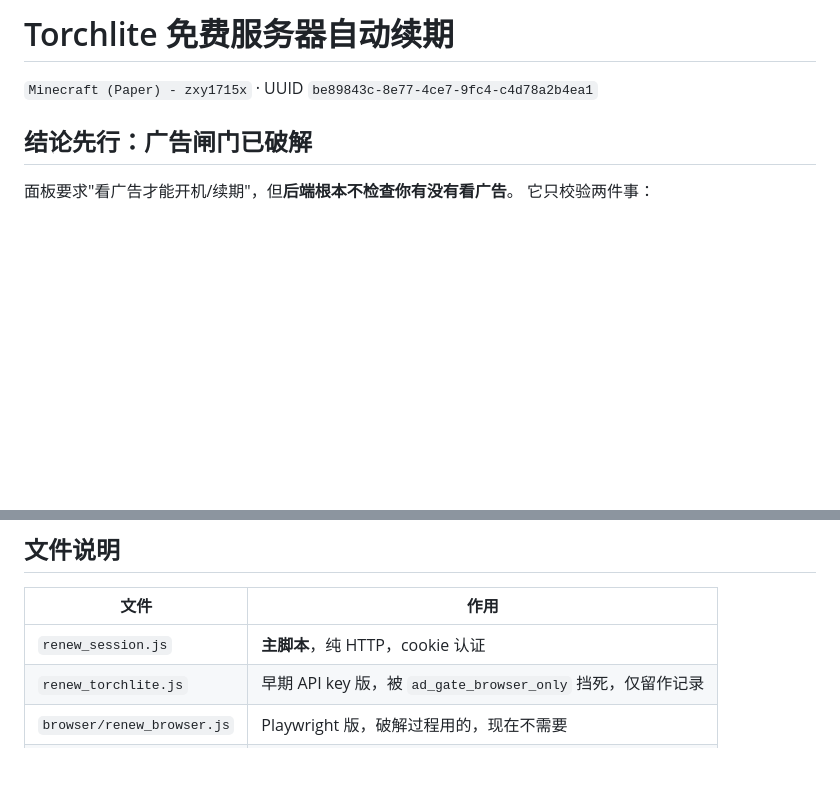
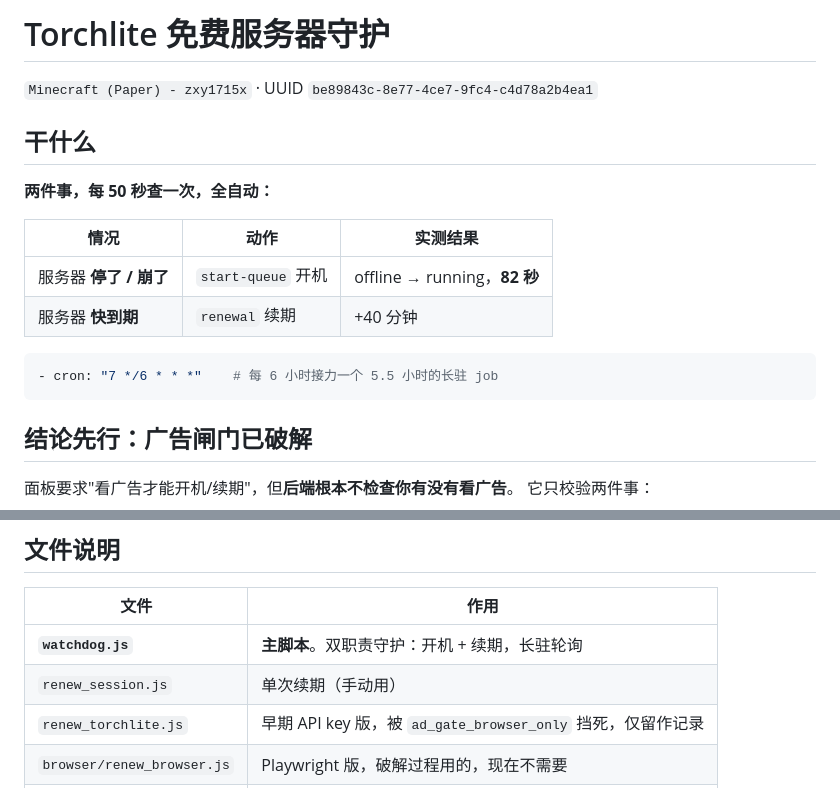
Before and after one commit to zx1447/xuqibaltic, a Markdown page: README.md, 2 parts joined by grey strips. GitHub-like rendering; blank space fills up the shorter version.

Commit message:
docs: 主脚本改为 watchdog

````diff
--- a/README.md
+++ b/README.md
@@ -1,6 +1,19 @@
-# Torchlite 免费服务器自动续期
+# Torchlite 免费服务器守护
 
 `Minecraft (Paper) - zxy1715x` · UUID `be89843c-8e77-4ce7-9fc4-c4d78a2b4ea1`
+
+## 干什么
+
+**两件事，每 50 秒查一次，全自动：**
+
+| 情况 | 动作 | 实测结果 |
+|---|---|---|
+| 服务器 **停了 / 崩了** | `start-queue` 开机 | offline → running，**82 秒** |
+| 服务器 **快到期** | `renewal` 续期 | +40 分钟 |
+
+```yaml
+- cron: "7 */6 * * *"    # 每 6 小时接力一个 5.5 小时的长驻 job
+```
 
 ## 结论先行：广告闸门已破解
 
@@ -150,7 +163,8 @@ TORCHLITE_COOKIE='...' TORCHLITE_DO_START=1 node renew_session.js
 
 | 文件 | 作用 |
 |---|---|
-| `renew_session.js` | **主脚本**，纯 HTTP，cookie 认证 |
+| **`watchdog.js`** | **主脚本**。双职责守护：开机 + 续期，长驻轮询 |
+| `renew_session.js` | 单次续期（手动用） |
 | `renew_torchlite.js` | 早期 API key 版，被 `ad_gate_browser_only` 挡死，仅留作记录 |
 | `browser/renew_browser.js` | Playwright 版，破解过程用的，现在不需要 |
 | `browser/token_compare.js` | 对照实验脚本，证明"不看广告也能过" |
````
